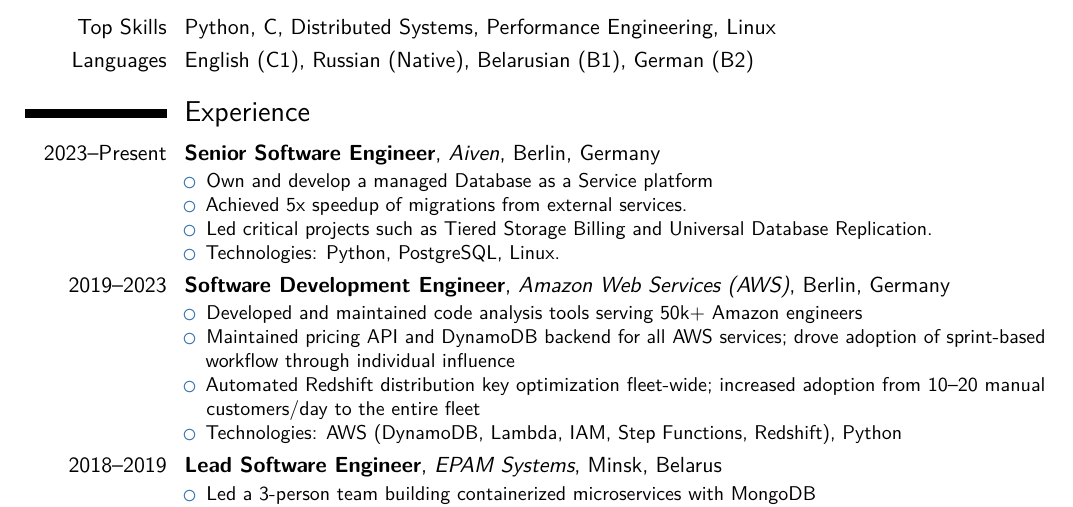
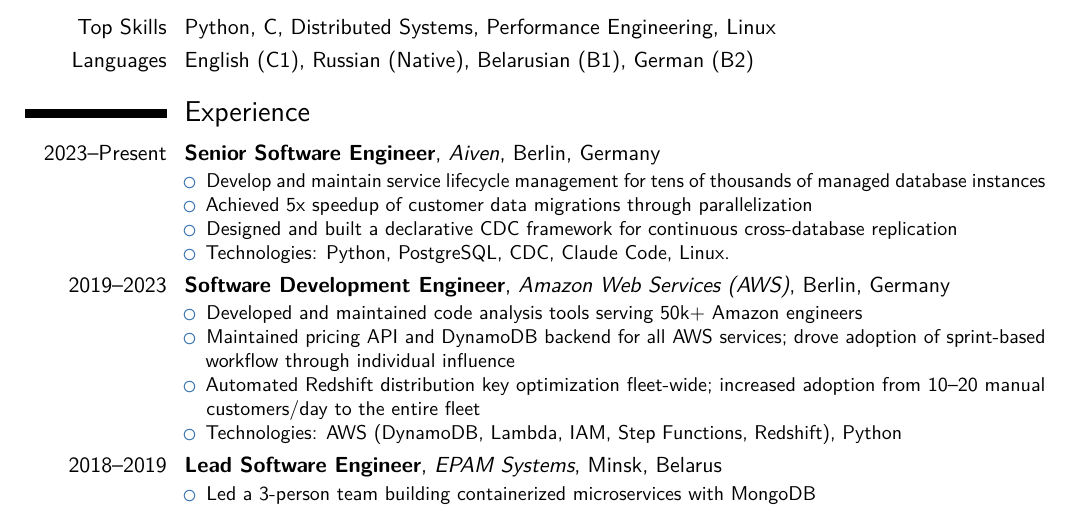
Before and after one commit to connormclaud/MyLatexCV, a LaTeX CV (cv_vitali_vinahradski_one_page.tex): part of the page, cut so that both start at the same text. Compiled offline with pdfLaTeX.

Commit message:
Reframe Aiven role toward distributed systems work
Rewrite bullet points to emphasize service lifecycle management at scale,
parallelized migration performance, and CDC framework design. Update
technologies to include CDC and Claude Code.

Co-Authored-By: Claude Opus 4.6 <noreply@anthropic.com>

```diff
--- a/cv_vitali_vinahradski_one_page.tex
+++ b/cv_vitali_vinahradski_one_page.tex
@@ -55,10 +55,10 @@
 \section{Experience}
 \cventry{2023--Present}{Senior Software Engineer}{Aiven}{Berlin, Germany}{}{
 \begin{itemize}
-\item Own and develop a managed Database as a Service platform
-\item Achieved 5x speedup of migrations from external services.
-\item Led critical projects such as Tiered Storage Billing and Universal Database Replication.
-\item Technologies: Python, PostgreSQL, Linux.
+\item Develop and maintain service lifecycle management for tens of thousands of managed database instances
+\item Achieved 5x speedup of customer data migrations through parallelization
+\item Designed and built a declarative CDC framework for continuous cross-database replication
+\item Technologies: Python, PostgreSQL, CDC, Claude Code, Linux.
 \end{itemize}
 }
 
```
